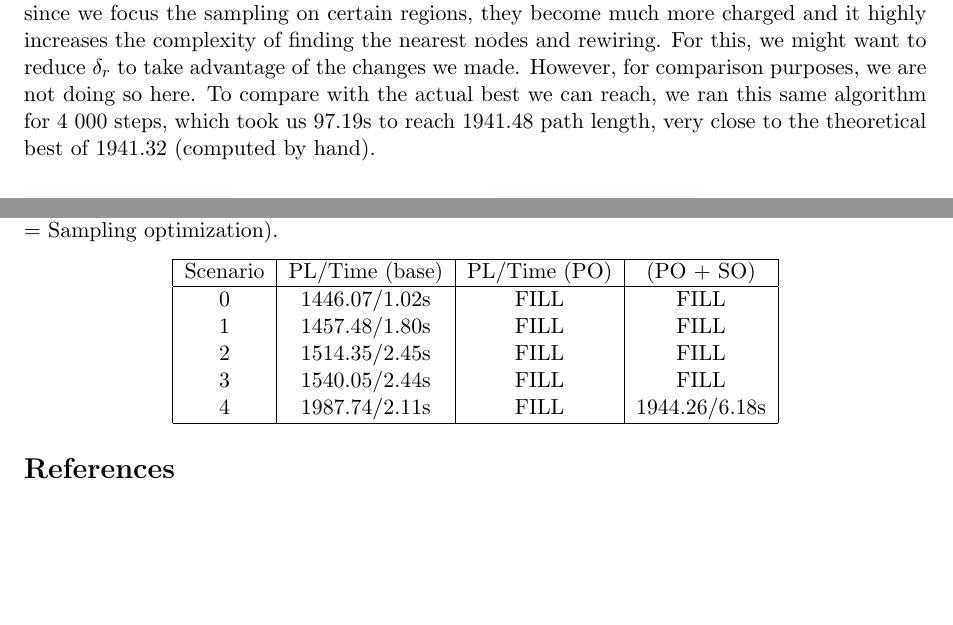
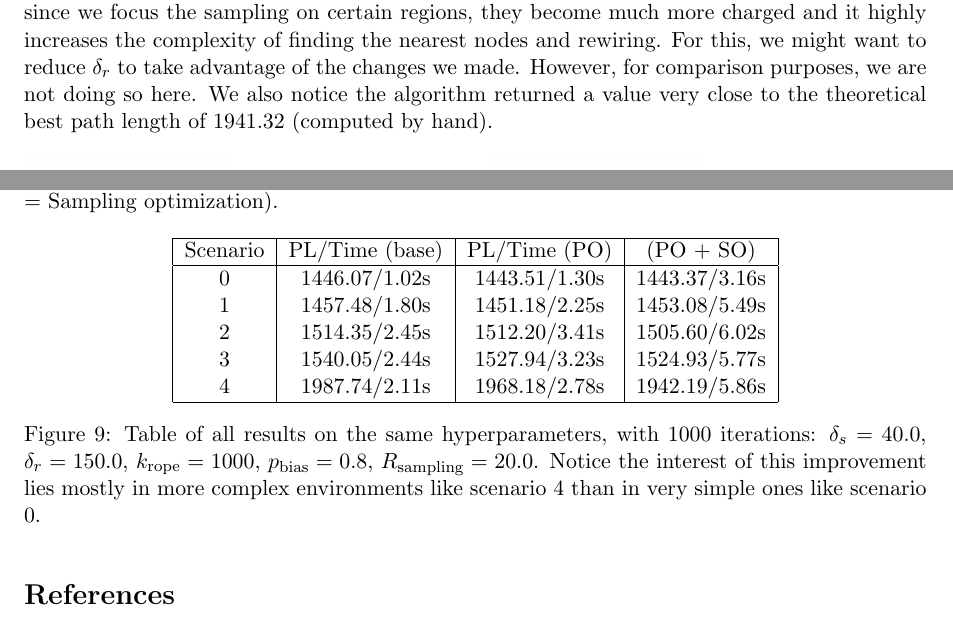
Before and after one commit to mounirLbath/path-planning, a LaTeX document (RRT_report.tex): two parts of page 8 of 8 before the commit and two parts of page 8 of 9 after it, joined at a grey line, cut so that both start at the same text, the shorter picture padded with empty space. Compiled offline with pdfLaTeX.

Commit message:
Table of results Q22

```diff
--- a/RRT_report.tex
+++ b/RRT_report.tex
@@ -256,5 +258,5 @@ Note that $R_\text{sampling}$ should be much lower than $\delta_r$, and it would
 
-We get a result in 6.18s, with a path length of 1944.26. This is again an improvement over only path optimization for path length, where we had 1968.18 in the previous test. However, it was reached in 462steps and 0.76s. The real reason this is longer is not the sampling time: but since we focus the sampling on certain regions, they become much more charged and it highly increases the complexity of finding the nearest nodes and rewiring. For this, we might want to reduce $\delta_r$ to take advantage of the changes we made. However, for comparison purposes, we are not doing so here. To compare with the actual best we can reach, we ran this same algorithm for 4 000 steps, which took us 97.19s to reach 1941.48 path length, very close to the theoretical best of 1941.32 (computed by hand).
+We get a result in 5.86s, with a path length of 1942.19. This is again an improvement over only path optimization for path length, where we had 1968.18 in the previous test. However, it was reached in 462steps and 0.76s. The real reason this is longer is not the sampling time: but since we focus the sampling on certain regions, they become much more charged and it highly increases the complexity of finding the nearest nodes and rewiring. For this, we might want to reduce $\delta_r$ to take advantage of the changes we made. However, for comparison purposes, we are not doing so here. We also notice the algorithm returned a value very close to the theoretical best path length of 1941.32 (computed by hand).
 
 \begin{figure}[h!]
   \centering
@@ -270,20 +272,21 @@ We get a result in 6.18s, with a path length of 1944.26. This is again an improv
 
 This method is clearly the most effective at reaching the optimum, but it comes with a cost. Below are the comparisons for all scenarios with exactly the same hyperparameters as what we just did, and optimized over 1000 steps each (PL = Path length, PO = Path optimization, SO = Sampling optimization).
 
-
-\begin{center}
+\begin{figure}[!h]
+\centering
 \begin{tabular}{|c|c|c|c|c|}
 \hline
 Scenario & PL/Time (base) & PL/Time (PO) & (PO + SO)\\
 \hline
-0 & 1446.07/1.02s & FILL & FILL \\
-1 & 1457.48/1.80s & FILL & FILL \\
-2 & 1514.35/2.45s & FILL & FILL \\
-3 & 1540.05/2.44s & FILL & FILL \\
-4 & 1987.74/2.11s & FILL & 1944.26/6.18s \\
+0 & 1446.07/1.02s & 1443.51/1.30s & 1443.37/3.16s \\
+1 & 1457.48/1.80s & 1451.18/2.25s & 1453.08/5.49s \\
+2 & 1514.35/2.45s & 1512.20/3.41s & 1505.60/6.02s \\
+3 & 1540.05/2.44s & 1527.94/3.23s & 1524.93/5.77s \\
+4 & 1987.74/2.11s & 1968.18/2.78s & 1942.19/5.86s \\
 \hline
 \end{tabular}
-\end{center}
+\caption{Table of all results on the same hyperparameters, with $1000$ iterations: $\delta_s = 40.0$, $\delta_r = 150.0$, $k_\text{rope} = 1000$, $p_\text{bias} = 0.8$, $R_\text{sampling} = 20.0$. Notice the interest of this improvement lies mostly in more complex environments like scenario 4 than in very simple ones like scenario 0.}
+\end{figure}
 
 %TODO conclusion on the efficiency of RRT
 
```
Also changed, not shown: RRT_report.tex (8 more changed lines), 1 other file.
